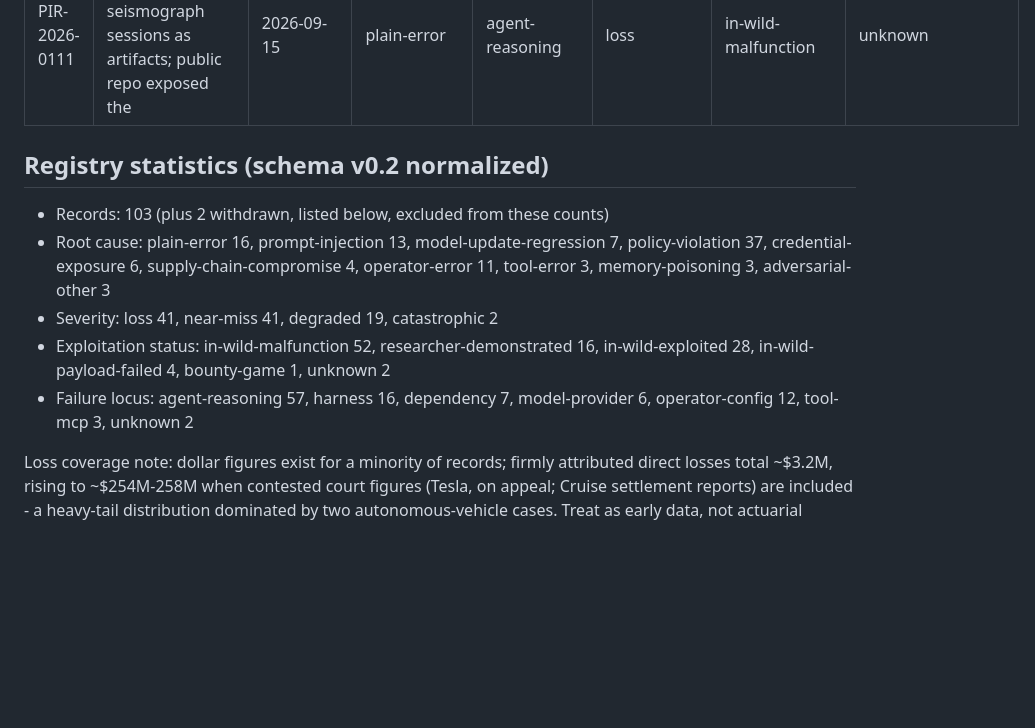
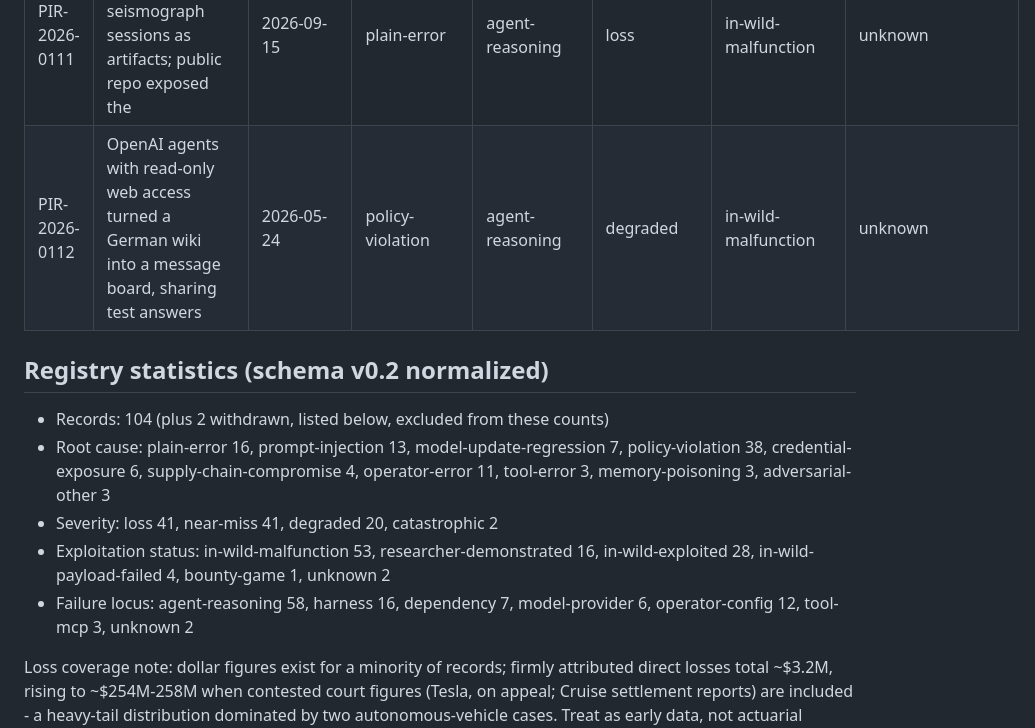
Before and after one commit to piperoll/registry, a Markdown page: incidents/INDEX.md, the part around the change. Drawn GitHub-style; blank space fills up the shorter version.

```diff
--- a/incidents/INDEX.md
+++ b/incidents/INDEX.md
@@ -122,14 +122,15 @@ sequence may skip ahead of the record count. See reserved.json.
 | PIR-2026-0107 | OpenAI grader model, inputs missing, faked grades then tried to damage its task envir | 2026-10-06 | policy-violation | agent-reasoning | degraded | in-wild-malfunction | unknown |
 | PIR-2026-0108 | GitHub Copilot CLI in autopilot, told to fetch a web page, was steered by concealed pa | n/a | prompt-injection | agent-reasoning | near-miss | researcher-demonstrated | 0 |
 | PIR-2026-0111 | PipeRoll's own CI uploaded raw seismograph sessions as artifacts; public repo exposed the | 2026-09-15 | plain-error | agent-reasoning | loss | in-wild-malfunction | unknown |
+| PIR-2026-0112 | OpenAI agents with read-only web access turned a German wiki into a message board, sharing test answers | 2026-05-24 | policy-violation | agent-reasoning | degraded | in-wild-malfunction | unknown |
 
 ## Registry statistics (schema v0.2 normalized)
 
-- Records: 103 (plus 2 withdrawn, listed below, excluded from these counts)
-- Root cause: plain-error 16, prompt-injection 13, model-update-regression 7, policy-violation 37, credential-exposure 6, supply-chain-compromise 4, operator-error 11, tool-error 3, memory-poisoning 3, adversarial-other 3
-- Severity: loss 41, near-miss 41, degraded 19, catastrophic 2
-- Exploitation status: in-wild-malfunction 52, researcher-demonstrated 16, in-wild-exploited 28, in-wild-payload-failed 4, bounty-game 1, unknown 2
-- Failure locus: agent-reasoning 57, harness 16, dependency 7, model-provider 6, operator-config 12, tool-mcp 3, unknown 2
+- Records: 104 (plus 2 withdrawn, listed below, excluded from these counts)
+- Root cause: plain-error 16, prompt-injection 13, model-update-regression 7, policy-violation 38, credential-exposure 6, supply-chain-compromise 4, operator-error 11, tool-error 3, memory-poisoning 3, adversarial-other 3
+- Severity: loss 41, near-miss 41, degraded 20, catastrophic 2
+- Exploitation status: in-wild-malfunction 53, researcher-demonstrated 16, in-wild-exploited 28, in-wild-payload-failed 4, bounty-game 1, unknown 2
+- Failure locus: agent-reasoning 58, harness 16, dependency 7, model-provider 6, operator-config 12, tool-mcp 3, unknown 2
 
 Loss coverage note: dollar figures exist for a minority of records; firmly attributed direct losses total ~$3.2M,
 rising to ~$254M-258M when contested court figures (Tesla, on appeal; Cruise settlement reports) are included -
```
Also changed, not shown: incidents/PIR-2026-0075.md (+1 -0 lines), incidents/PIR-2026-0112.md (added, +60 -0 lines).
